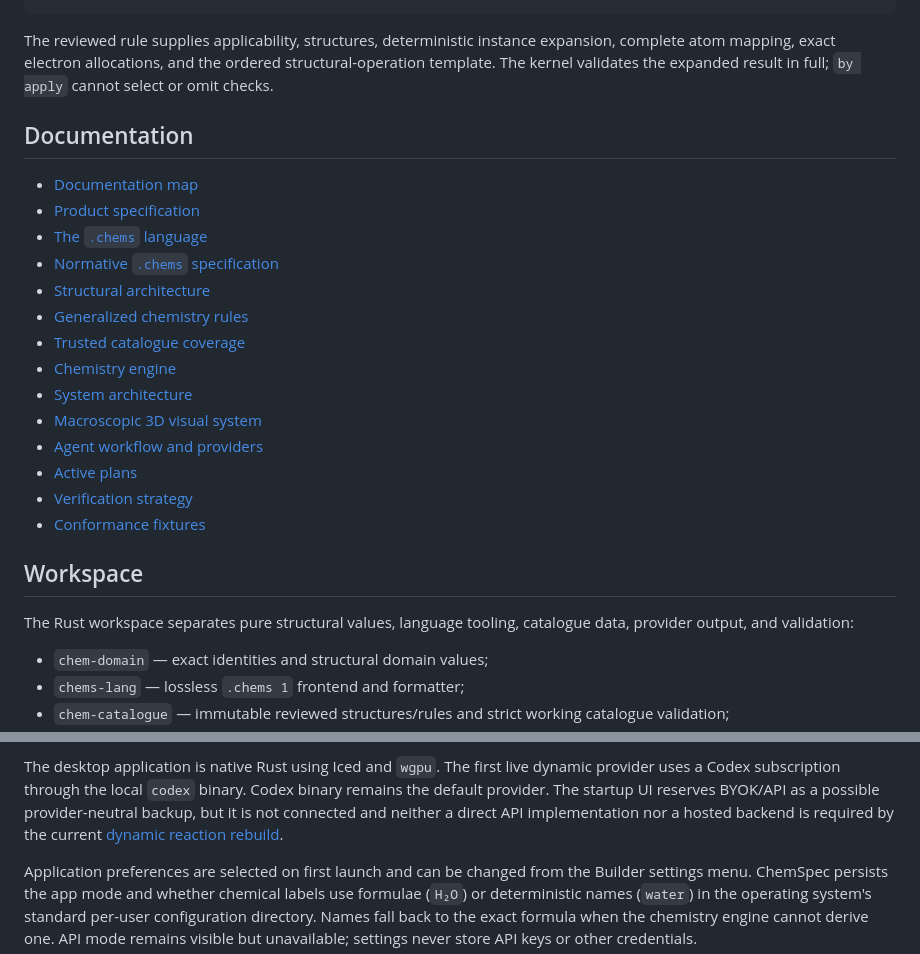
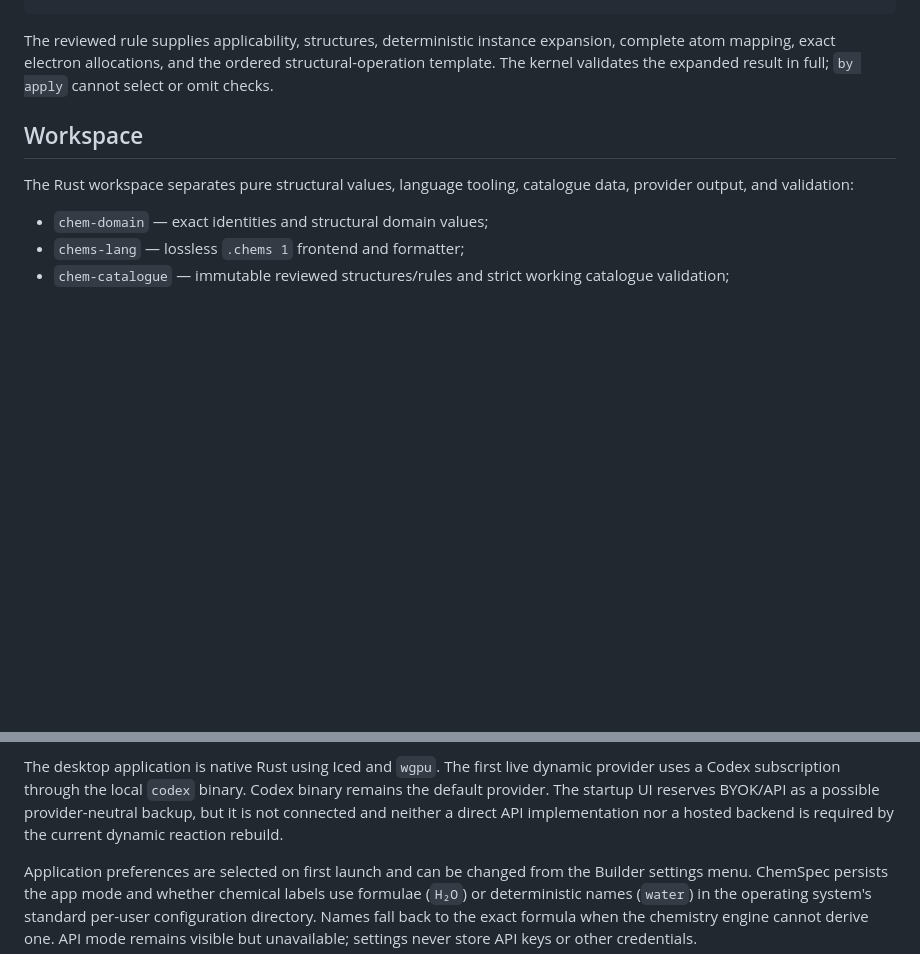
Before and after one commit to charles-mills/ChemSpec, a Markdown page: README.md, 2 parts joined by grey strips. Rendered like a GitHub page; blank space fills up the shorter version.

```diff
--- a/README.md
+++ b/README.md
@@ -91,23 +91,6 @@ expansion, complete atom mapping, exact electron allocations, and the ordered
 structural-operation template. The kernel validates the expanded result in
 full; `by apply` cannot select or omit checks.
 
-## Documentation
-
-- [Documentation map](docs/README.md)
-- [Product specification](docs/product-spec.md)
-- [The `.chems` language](docs/chems-language.md)
-- [Normative `.chems` specification](docs/chems-specification.md)
-- [Structural architecture](docs/structural-chems-architecture.md)
-- [Generalized chemistry rules](docs/generalized-chemistry-rules.md)
-- [Trusted catalogue coverage](docs/catalogue-coverage.md)
-- [Chemistry engine](docs/chemistry-engine.md)
-- [System architecture](docs/system-architecture.md)
-- [Macroscopic 3D visual system](docs/macroscopic-visual-system.md)
-- [Agent workflow and providers](docs/agent-workflow.md)
-- [Active plans](docs/plans/README.md)
-- [Verification strategy](docs/verification.md)
-- [Conformance fixtures](conformance/README.md)
-
 ## Workspace
 
 The Rust workspace separates pure structural values, language tooling,
@@ -132,7 +115,7 @@ dynamic provider uses a Codex subscription through the local `codex` binary.
 Codex binary remains the default provider. The startup UI reserves BYOK/API as
 a possible provider-neutral backup, but it is not connected and neither a
 direct API implementation nor a hosted backend is required by the current
-[dynamic reaction rebuild](docs/plans/dynamic-reaction-rebuild-plan.md).
+dynamic reaction rebuild.
 
 Application preferences are selected on first launch and can be changed from
 the Builder settings menu. ChemSpec persists the app mode and whether chemical
```
Also changed, not shown: AGENTS.md (+11 -28 lines).
